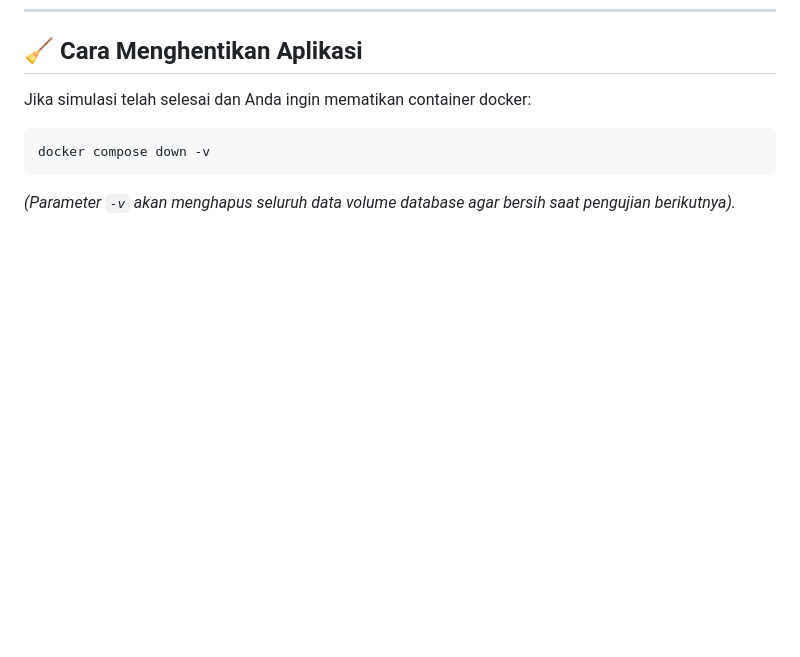
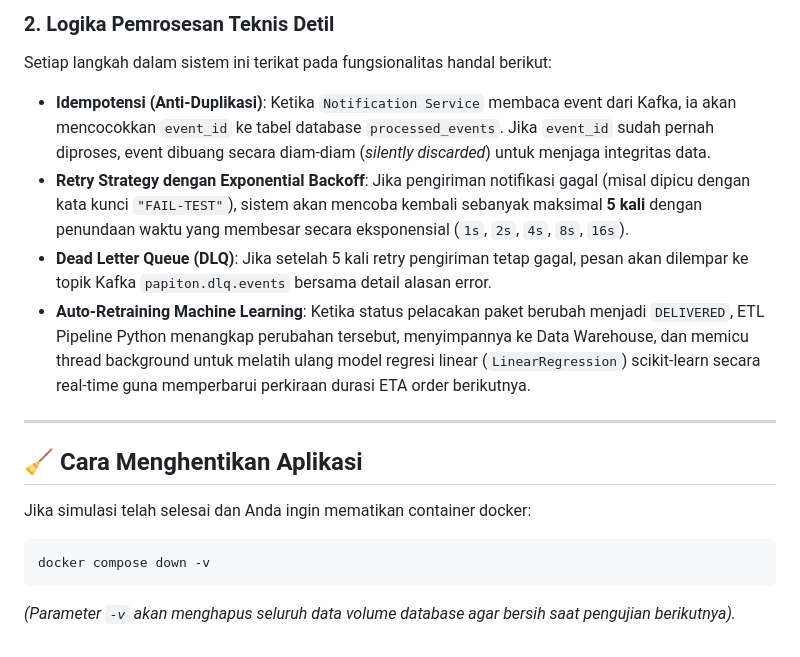
Before and after one commit to madgeer/microservce-papiton-express, a Markdown page: README.md, the part around one of its changes. Drawn GitHub-style; blank space fills up the shorter version.

Commit message:
docs: add EDA sequence flow diagram and detail technical processing logic in README

```diff
--- a/README.md
+++ b/README.md
@@ -123,3 +171,12 @@ Untuk mensimulasikan kurir bergerak di jalan, Anda bisa mengirimkan titik koordi
+### 2. Logika Pemrosesan Teknis Detil
+Setiap langkah dalam sistem ini terikat pada fungsionalitas handal berikut:
+*   **Idempotensi (Anti-Duplikasi)**: Ketika `Notification Service` membaca event dari Kafka, ia akan mencocokkan `event_id` ke tabel database `processed_events`. Jika `event_id` sudah pernah diproses, event dibuang secara diam-diam (*silently discarded*) untuk menjaga integritas data.
+*   **Retry Strategy dengan Exponential Backoff**: Jika pengiriman notifikasi gagal (misal dipicu dengan kata kunci `"FAIL-TEST"`), sistem akan mencoba kembali sebanyak maksimal **5 kali** dengan penundaan waktu yang membesar secara eksponensial (`1s`, `2s`, `4s`, `8s`, `16s`).
+*   **Dead Letter Queue (DLQ)**: Jika setelah 5 kali retry pengiriman tetap gagal, pesan akan dilempar ke topik Kafka `papiton.dlq.events` bersama detail alasan error.
+*   **Auto-Retraining Machine Learning**: Ketika status pelacakan paket berubah menjadi `DELIVERED`, ETL Pipeline Python menangkap perubahan tersebut, menyimpannya ke Data Warehouse, dan memicu thread background untuk melatih ulang model regresi linear (`LinearRegression`) scikit-learn secara real-time guna memperbarui perkiraan durasi ETA order berikutnya.
+
+---
+
 ## 🧹 Cara Menghentikan Aplikasi
 
 Jika simulasi telah selesai dan Anda ingin mematikan container docker:
```
Also changed, not shown: other parts of README.md (+48 -0 lines).
